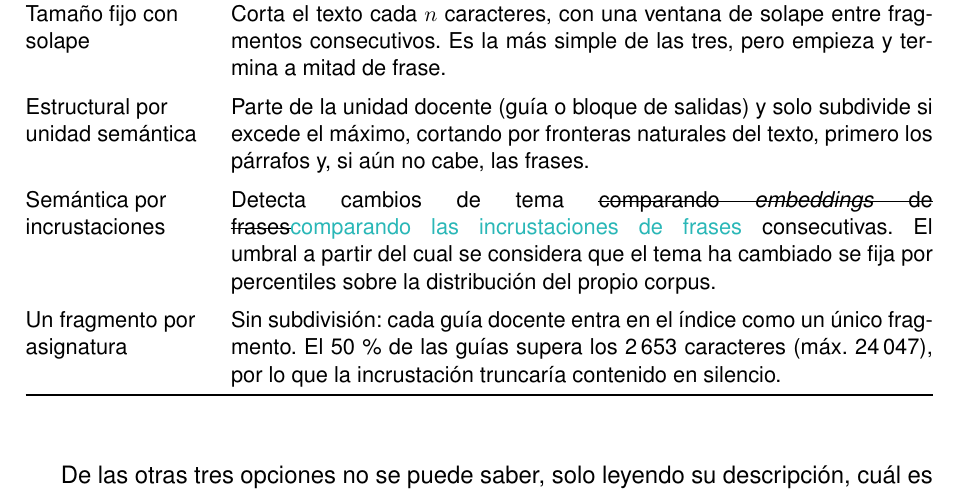
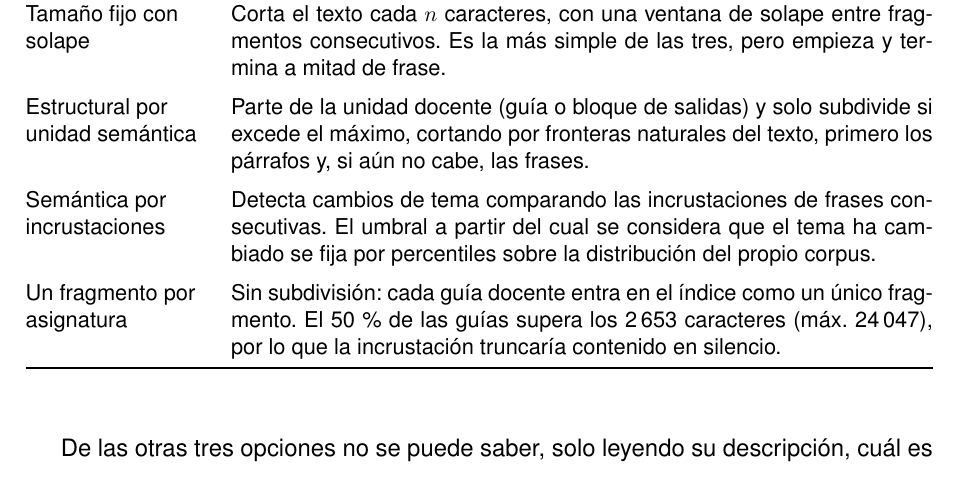
Before and after one commit to samubp10/tfg-recomendador-uja, a LaTeX document (memoria/main.tex, which reads memoria/tablas/TablaAlternativasChunking.tex): part of page 76 of 143, cut so that both start at the same text. Compiled offline with pdfLaTeX.

Commit message:
docs(IT-52): resolver las marcas de revisión de TablaAlternativasChunking
El autor ha resuelto las propuestas en turquesa de este fichero: cada una queda aceptada

o descartada y se retiran los tachados. La memoria se entrega sin marcas de revisión.

Un commit por fichero para que cada cambio se pueda revisar por separado.

```diff
--- a/memoria/tablas/TablaAlternativasChunking.tex
+++ b/memoria/tablas/TablaAlternativasChunking.tex
@@ -15,7 +15,7 @@
     Parte de la unidad docente (guía o bloque de salidas) y solo subdivide si excede el máximo, cortando por fronteras naturales del texto, primero los párrafos y, si aún no cabe, las frases. \\
     \addlinespace
     Semántica por incrustaciones     &
-    Detecta cambios de tema \sout{comparando \emph{embeddings} de frases}\textcolor{borrador2}{comparando las incrustaciones de frases} consecutivas. El umbral a partir del cual se considera que el tema ha cambiado se fija por percentiles sobre la distribución del propio corpus. \\
+    Detecta cambios de tema comparando las incrustaciones de frases consecutivas. El umbral a partir del cual se considera que el tema ha cambiado se fija por percentiles sobre la distribución del propio corpus. \\
     \addlinespace
     Un fragmento por asignatura      &
     Sin subdivisión: cada guía docente entra en el índice como un único fragmento. El 50\,\% de las guías supera los 2\,653 caracteres (máx.\ 24\,047), por lo que la incrustación truncaría contenido en silencio. \\
```
